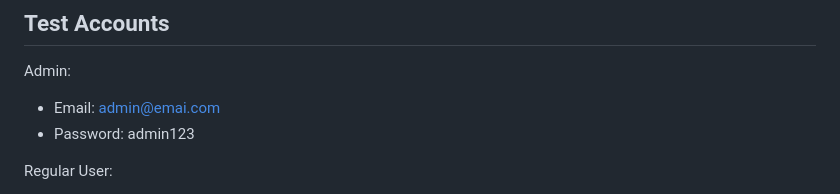
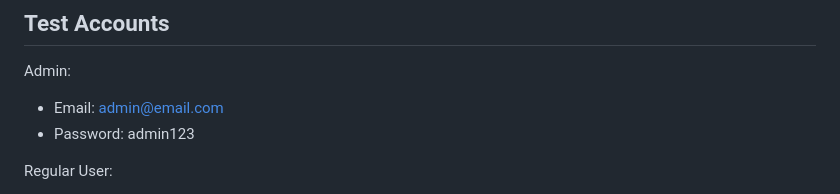
Before and after one commit to lancetlgn/taftlivin, a Markdown page: README.md, the part around the change. GitHub-like rendering.

Commit message:
typo fix

```diff
--- a/README.md
+++ b/README.md
@@ -129,7 +129,7 @@ taftlivin/
 ## Test Accounts
 
 Admin:
-- Email: admin@emai.com
+- Email: admin@email.com
 - Password: admin123
 
 Regular User:
```
